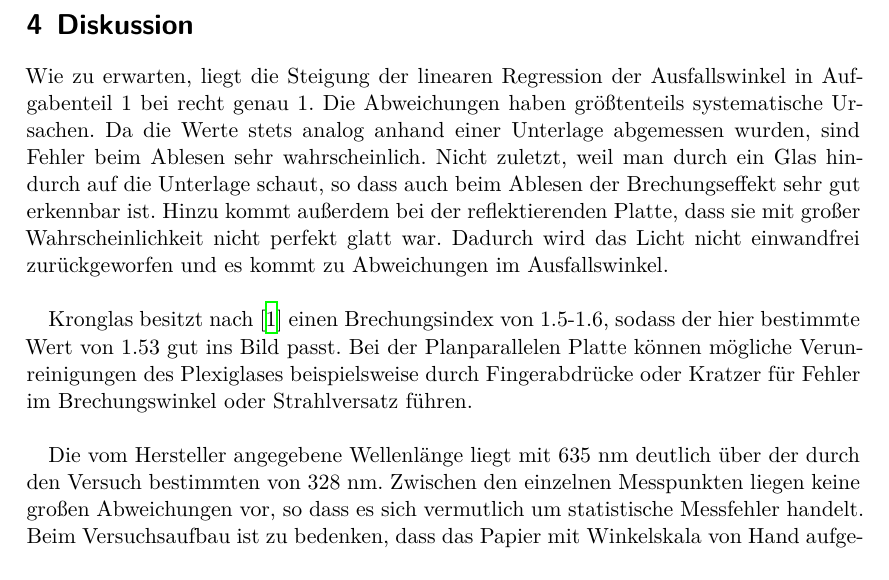
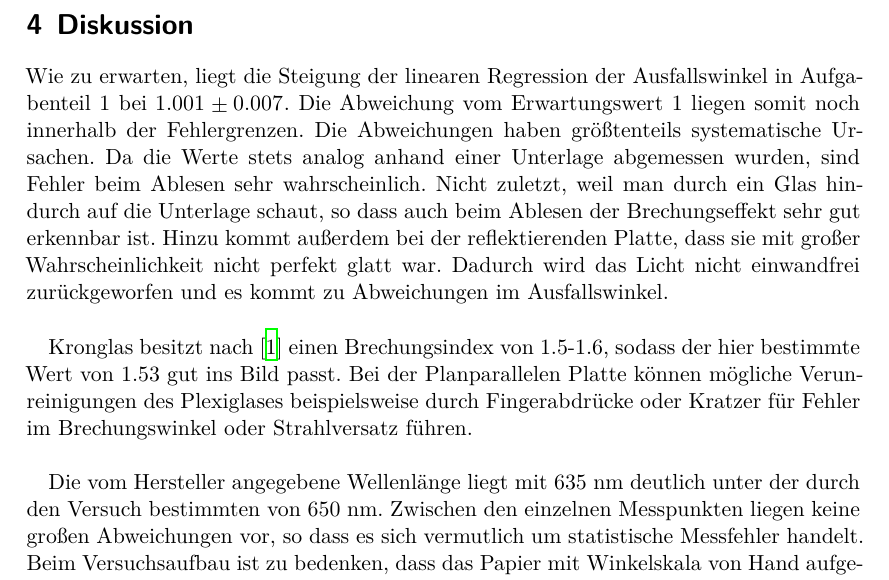
Before and after one commit to LiigaSoolane/Paktikum-mit-dem-Teufel, a LaTeX document (V400_ReflexionBrechungBeugung/main.tex, which reads V400_ReflexionBrechungBeugung/content/diskussion.tex): part of page 12 of 15, cut so that both start at the same text. Compiled offline with XeLaTeX.

Commit message:
discussion

```diff
--- a/V400_ReflexionBrechungBeugung/content/diskussion.tex
+++ b/V400_ReflexionBrechungBeugung/content/diskussion.tex
@@ -2,7 +2,8 @@
 \label{sec:Diskussion}
 
 Wie zu erwarten, liegt die Steigung der linearen Regression der Ausfallswinkel in Aufgabenteil 1 bei
-recht genau 1. Die Abweichungen haben größtenteils systematische Ursachen. Da die Werte stets analog
+$1.001 \pm 0.007$. Die Abweichung vom Erwartungswert 1 liegen somit noch innerhalb der Fehlergrenzen.
+Die Abweichungen haben größtenteils systematische Ursachen. Da die Werte stets analog
 anhand einer Unterlage abgemessen wurden, sind Fehler beim Ablesen sehr wahrscheinlich.
 Nicht zuletzt, weil man durch ein Glas hindurch auf die Unterlage schaut, so dass auch beim Ablesen
 der Brechungseffekt sehr gut erkennbar ist. Hinzu kommt außerdem bei der reflektierenden
@@ -14,8 +15,8 @@ Kronglas besitzt nach \cite{brechind} einen Brechungsindex von 1.5-1.6, sodass d
 Plexiglases beispielsweise durch Fingerabdrücke oder Kratzer für Fehler im Brechungswinkel oder
 Strahlversatz führen. \\
 
-Die vom Hersteller angegebene Wellenlänge liegt mit 635 nm deutlich über der durch den Versuch
-bestimmten von 328 nm. Zwischen den einzelnen Messpunkten liegen keine großen Abweichungen
+Die vom Hersteller angegebene Wellenlänge liegt mit 635 nm deutlich unter der durch den Versuch
+bestimmten von 650 nm. Zwischen den einzelnen Messpunkten liegen keine großen Abweichungen
 vor, so dass es sich vermutlich um statistische Messfehler handelt. Beim Versuchsaufbau ist
 zu bedenken, dass das Papier mit Winkelskala von Hand aufgestellt wurde, also keinen perfekten
 Bogen beschrieb. Da die Richtigkeit der abgelesenen Werte auch davon abhing, ob die Versuchsanordnung
```
